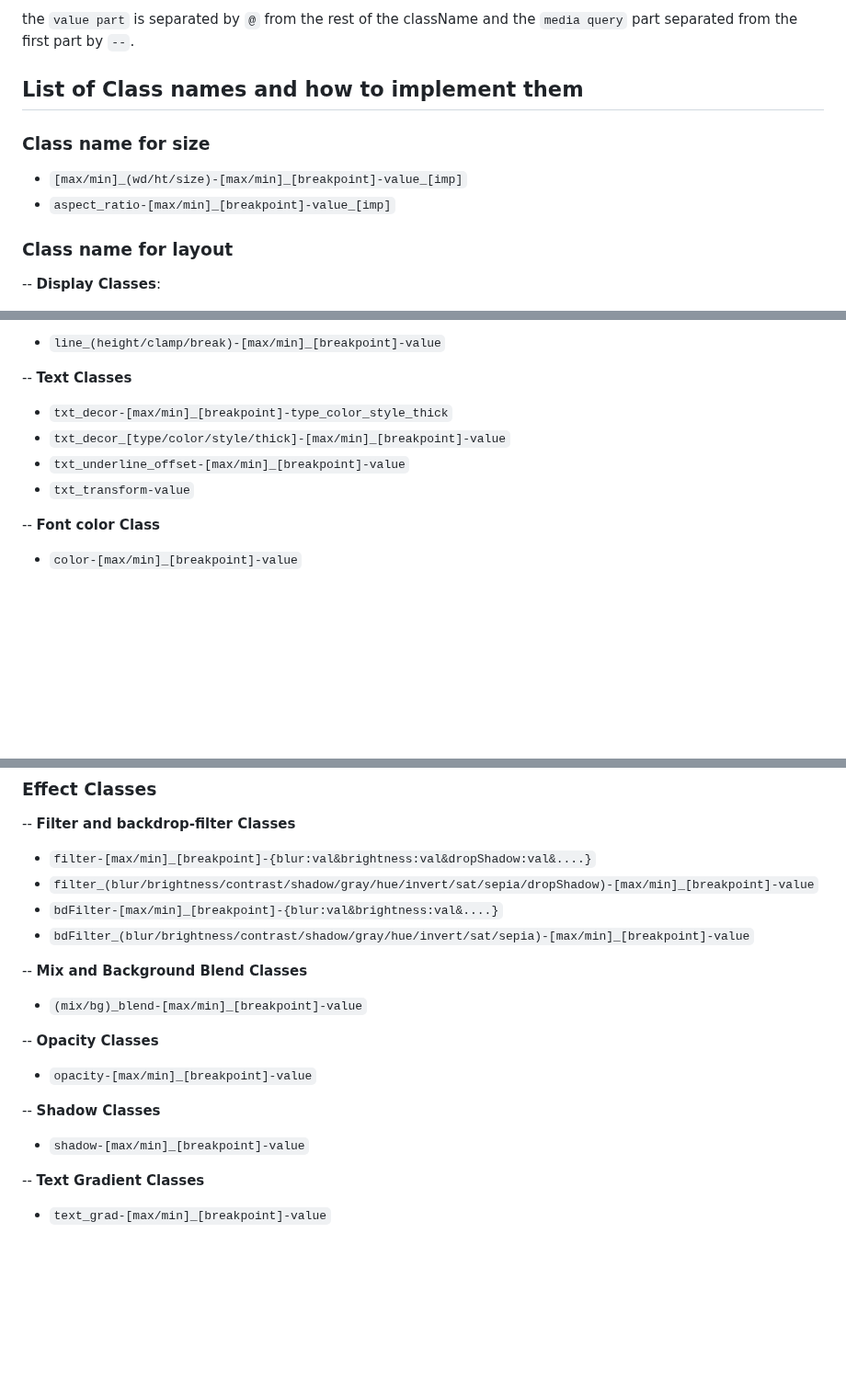
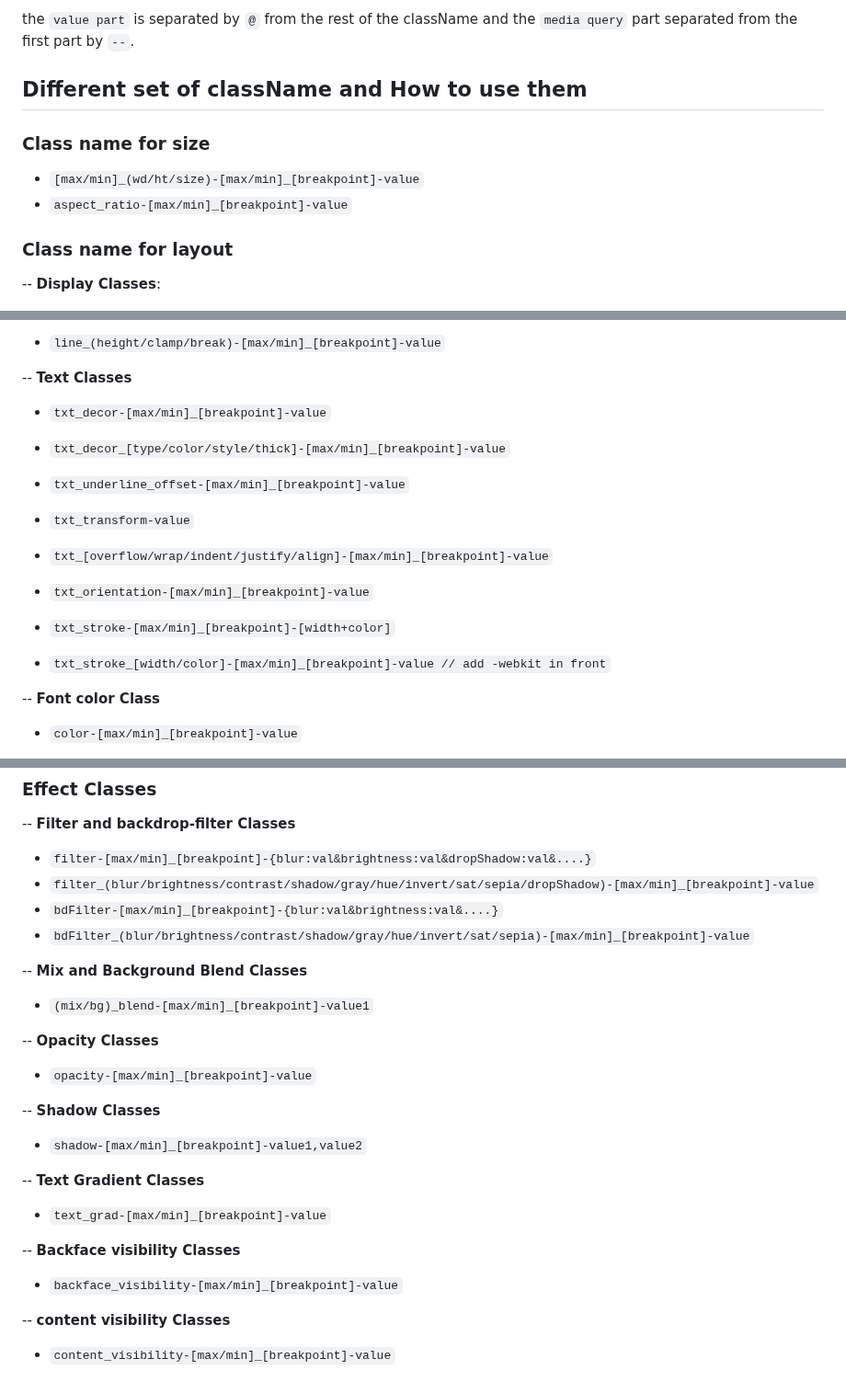
Before and after one commit to Arka102202/zero-css, a Markdown page: README.md, 3 parts joined by grey strips. Shown at 92% size. Drawn GitHub-style; blank space fills up the shorter version.

```diff
--- a/README.md
+++ b/README.md
@@ -424,12 +424,12 @@ here,
 
 the `value part` is separated by `@` from the rest of the className and the `media query` part separated from the first part by `--`.
 
-## List of Class names and how to implement them
+## Different set of className and How to use them
 
 ### Class name for size
 
-- `[max/min]_(wd/ht/size)-[max/min]_[breakpoint]-value_[imp]`
-- `aspect_ratio-[max/min]_[breakpoint]-value_[imp]`
+- `[max/min]_(wd/ht/size)-[max/min]_[breakpoint]-value`
+- `aspect_ratio-[max/min]_[breakpoint]-value`
 
 ### Class name for layout
 
@@ -538,10 +538,19 @@ the `value part` is separated by `@` from the rest of the className and the `med
 
 -- **Text Classes**
 
-- `txt_decor-[max/min]_[breakpoint]-type_color_style_thick`
+- `txt_decor-[max/min]_[breakpoint]-value`
 - `txt_decor_[type/color/style/thick]-[max/min]_[breakpoint]-value`
+
 - `txt_underline_offset-[max/min]_[breakpoint]-value`
+
 - `txt_transform-value`
+
+- `txt_[overflow/wrap/indent/justify/align]-[max/min]_[breakpoint]-value`
+
+- `txt_orientation-[max/min]_[breakpoint]-value`
+
+- `txt_stroke-[max/min]_[breakpoint]-[width+color]`
+- `txt_stroke_[width/color]-[max/min]_[breakpoint]-value // add -webkit in front`
 
 -- **Font color Class**
 
@@ -562,7 +571,7 @@ the `value part` is separated by `@` from the rest of the className and the `med
 
 -- **Mix and Background Blend Classes**
 
-- `(mix/bg)_blend-[max/min]_[breakpoint]-value`
+- `(mix/bg)_blend-[max/min]_[breakpoint]-value1`
 
 -- **Opacity Classes**
 
@@ -570,8 +579,16 @@ the `value part` is separated by `@` from the rest of the className and the `med
 
 -- **Shadow Classes**
 
-- `shadow-[max/min]_[breakpoint]-value`
+- `shadow-[max/min]_[breakpoint]-value1,value2`
 
 -- **Text Gradient Classes**
 
 - `text_grad-[max/min]_[breakpoint]-value`
+
+-- **Backface visibility Classes**
+
+- `backface_visibility-[max/min]_[breakpoint]-value`
+
+-- **content visibility Classes**
+
+- `content_visibility-[max/min]_[breakpoint]-value`
```
